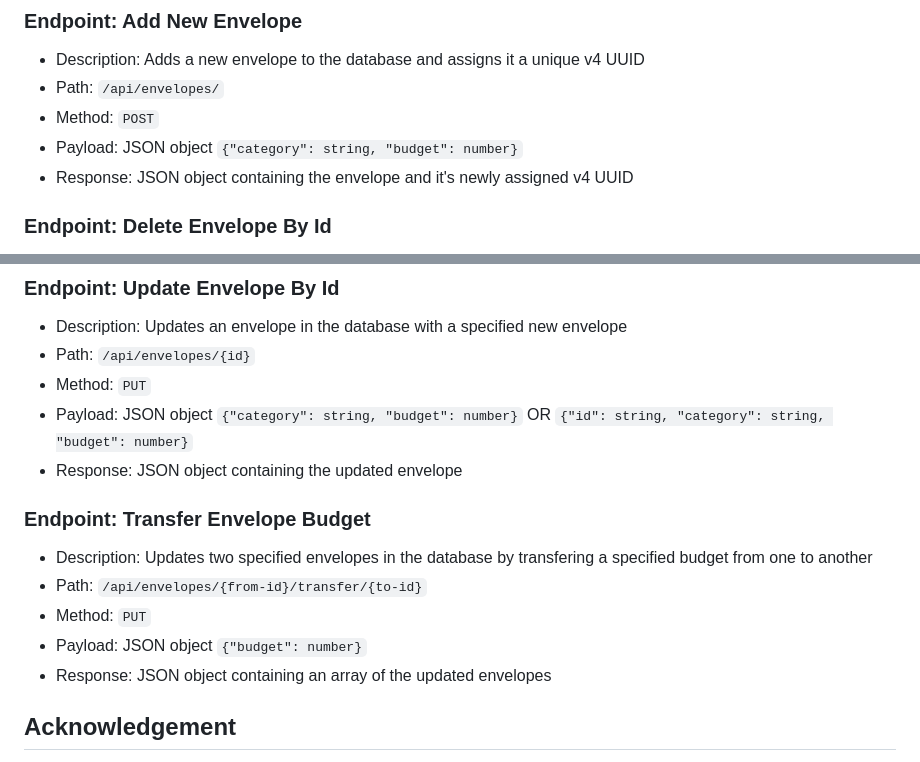
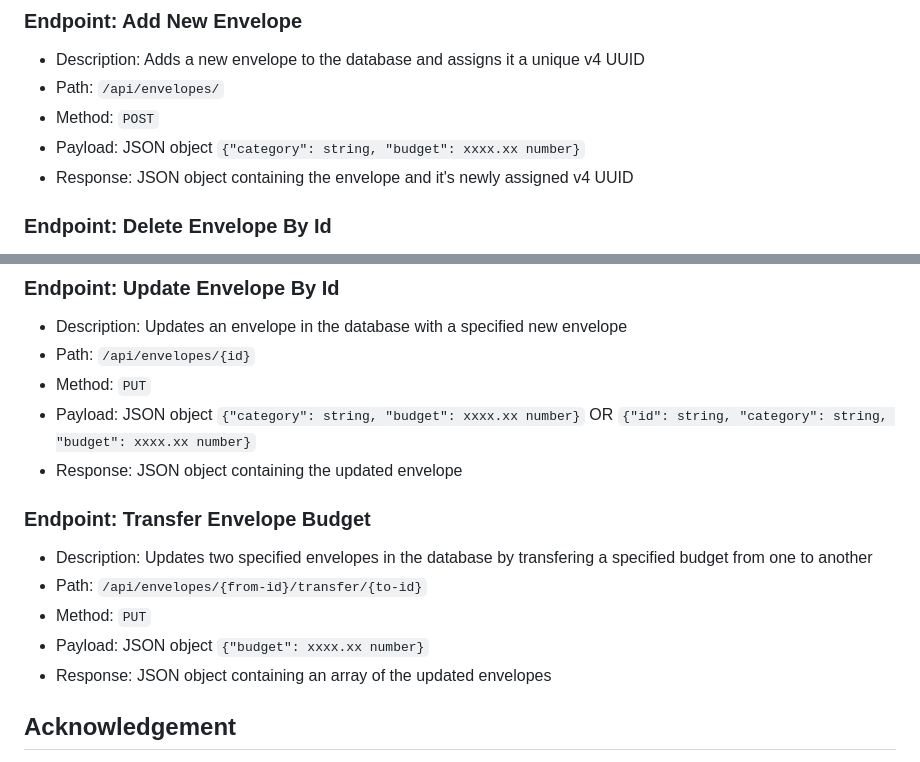
Before and after one commit to brendengerber/personal-budget, a Markdown page: README.md, 2 parts joined by grey strips. Drawn GitHub-style.

```diff
--- a/README.md
+++ b/README.md
@@ -44,7 +44,7 @@ This small api is based off of the envelope budgeting system. The concept is tha
 * Description: Adds a new envelope to the database and assigns it a unique v4 UUID
 * Path: `/api/envelopes/`
 * Method: `POST`
-* Payload: JSON object `{"category": string, "budget": number}`
+* Payload: JSON object `{"category": string, "budget": xxxx.xx number}`
 * Response: JSON object containing the envelope and it's newly assigned v4 UUID
 
 ### Endpoint: Delete Envelope By Id
@@ -57,14 +57,14 @@ This small api is based off of the envelope budgeting system. The concept is tha
 * Description: Updates an envelope in the database with a specified new envelope
 * Path: `/api/envelopes/{id}`
 * Method: `PUT`
-* Payload: JSON object `{"category": string, "budget": number}` OR `{"id": string, "category": string, "budget": number}`
+* Payload: JSON object `{"category": string, "budget": xxxx.xx number}` OR `{"id": string, "category": string, "budget": xxxx.xx number}`
 * Response: JSON object containing the updated envelope
 
 ### Endpoint: Transfer Envelope Budget
 * Description: Updates two specified envelopes in the database by transfering a specified budget from one to another
 * Path: `/api/envelopes/{from-id}/transfer/{to-id}`
 * Method: `PUT`
-* Payload: JSON object `{"budget": number}`
+* Payload: JSON object `{"budget": xxxx.xx number}`
 * Response: JSON object containing an array of the updated envelopes
 
 ## **Acknowledgement**
```
